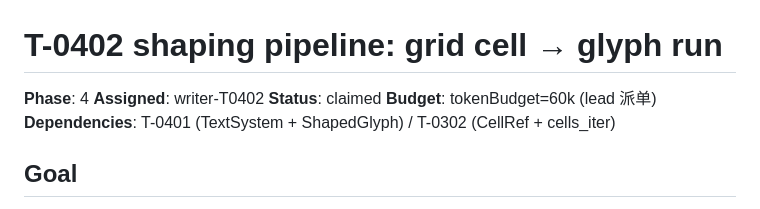
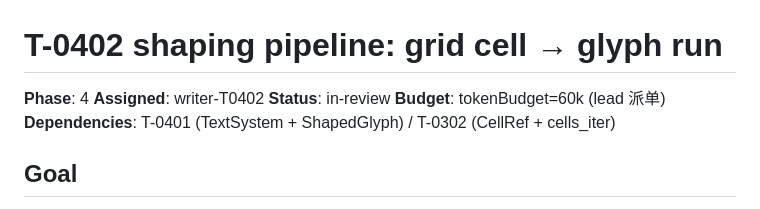
Before and after one commit to Loong0x00/quill, a Markdown page: tasks/T-0402-shaping-pipeline.md, the part around the change. Rendered like a GitHub page.

Commit message:
T-0402: Status claimed -> in-review

```diff
--- a/tasks/T-0402-shaping-pipeline.md
+++ b/tasks/T-0402-shaping-pipeline.md
@@ -2,7 +2,7 @@
 
 **Phase**: 4
 **Assigned**: writer-T0402
-**Status**: claimed
+**Status**: in-review
 **Budget**: tokenBudget=60k (lead 派单)
 **Dependencies**: T-0401 (TextSystem + ShapedGlyph) / T-0302 (CellRef + cells_iter)
 
```
